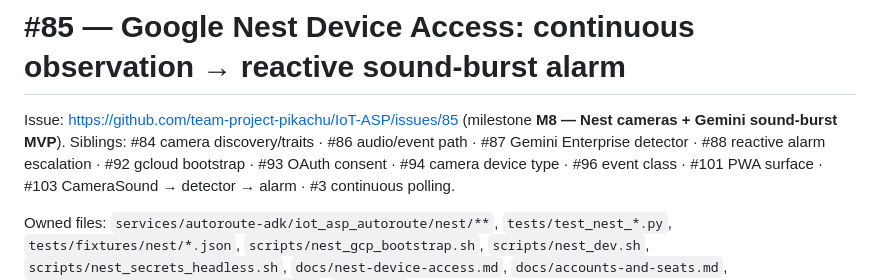
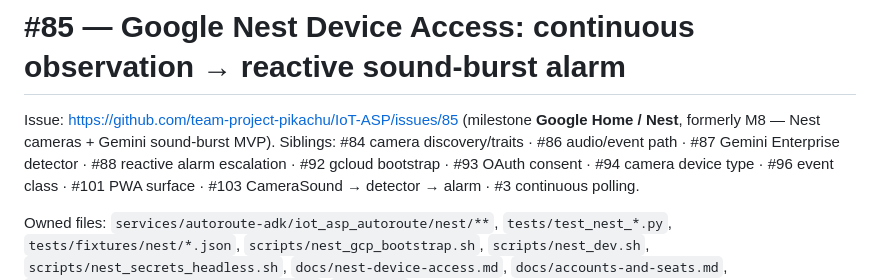
Before and after one commit to team-project-pikachu/IoT-ASP, a Markdown page: docs/specs/85-nest-google-home-integration.md, the part around the change. Rendered like a GitHub page.

Commit message:
docs(nest): retitle #85 milestone to Google Home / Nest
The owner remapped the milestone on issue #85 from M8 to "Google Home /
Nest" (confirmed against the issue itself, not the PR comment alone). The
spec header still named the old one; keep the former name inline so the
mapping stays readable.

Related: #85

Co-Authored-By: Claude Opus 5 <noreply@anthropic.com>
Claude-Session: https://claude.ai/code/session_01X1MApsf8wjF5tofcfwBzYw

```diff
--- a/docs/specs/85-nest-google-home-integration.md
+++ b/docs/specs/85-nest-google-home-integration.md
@@ -1,8 +1,8 @@
 # #85 — Google Nest Device Access: continuous observation → reactive sound-burst alarm
 
-Issue: https://github.com/team-project-pikachu/IoT-ASP/issues/85 (milestone **M8 — Nest cameras +
-Gemini sound-burst MVP**). Siblings: #84 camera discovery/traits · #86 audio/event path · #87 Gemini
-Enterprise detector · #88 reactive alarm escalation · #92 gcloud bootstrap · #93 OAuth consent ·
+Issue: https://github.com/team-project-pikachu/IoT-ASP/issues/85 (milestone **Google Home / Nest**,
+formerly M8 — Nest cameras + Gemini sound-burst MVP). Siblings: #84 camera discovery/traits ·
+#86 audio/event path · #87 Gemini Enterprise detector · #88 reactive alarm escalation · #92 gcloud bootstrap · #93 OAuth consent ·
 #94 camera device type · #96 event class · #101 PWA surface · #103 CameraSound → detector → alarm ·
 #3 continuous polling.
 
```
